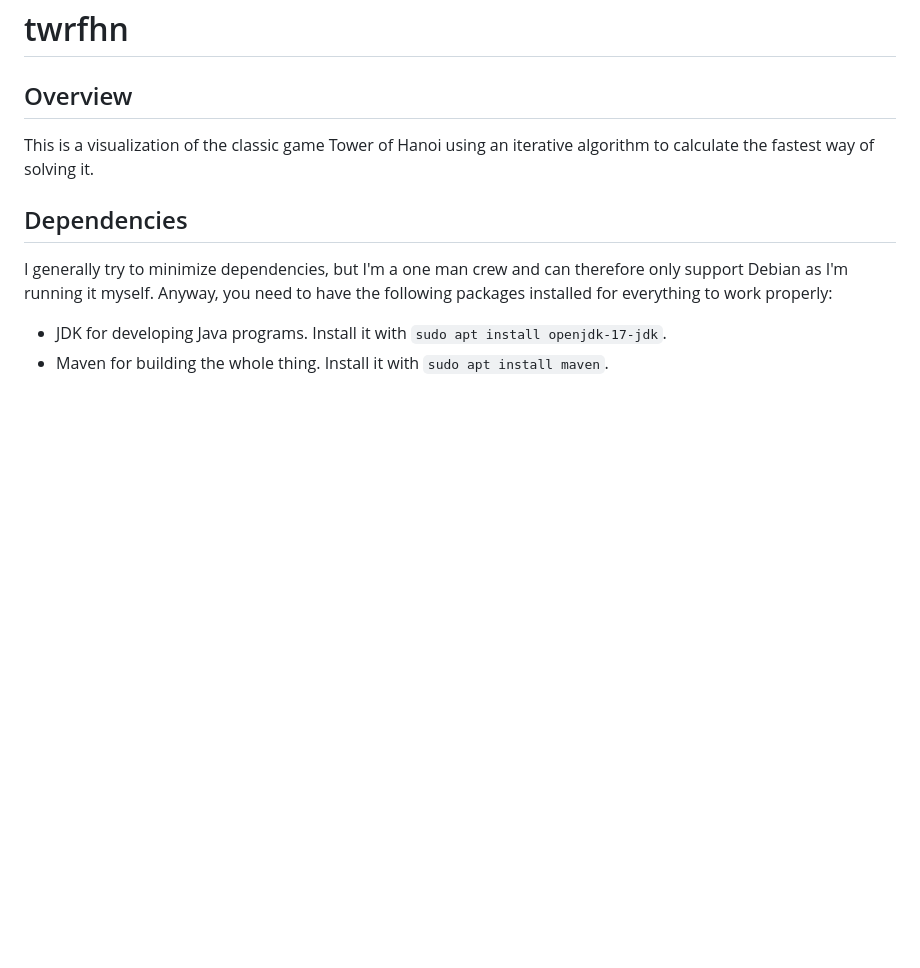
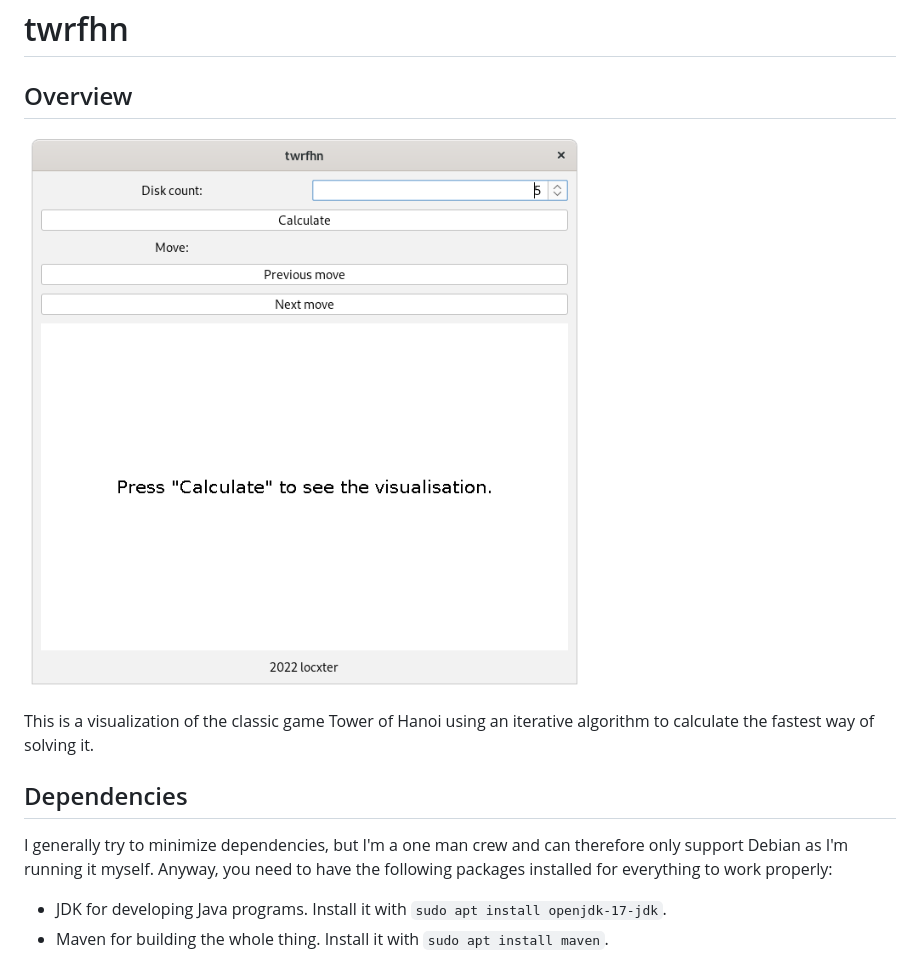
Before and after one commit to locxter/twrfhn, a Markdown page: README.md, the part around the change. Drawn GitHub-style; pictures changed too: overview.png (added); blank space fills up the shorter version.

```diff
--- a/README.md
+++ b/README.md
@@ -1,6 +1,8 @@
 # twrfhn
 
 ## Overview
+
+![Overview image](overview.png)
 
 This is a visualization of the classic game Tower of Hanoi using an iterative algorithm to calculate the fastest way of solving it.
 
```
Also changed, not shown: 1 other file.
